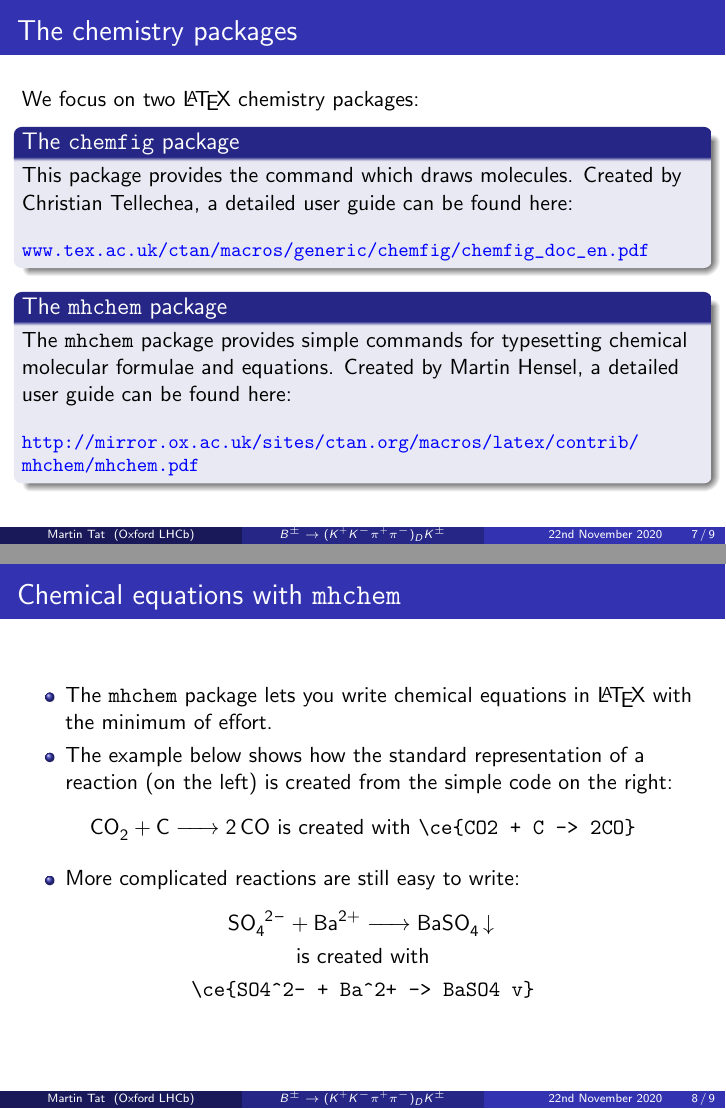
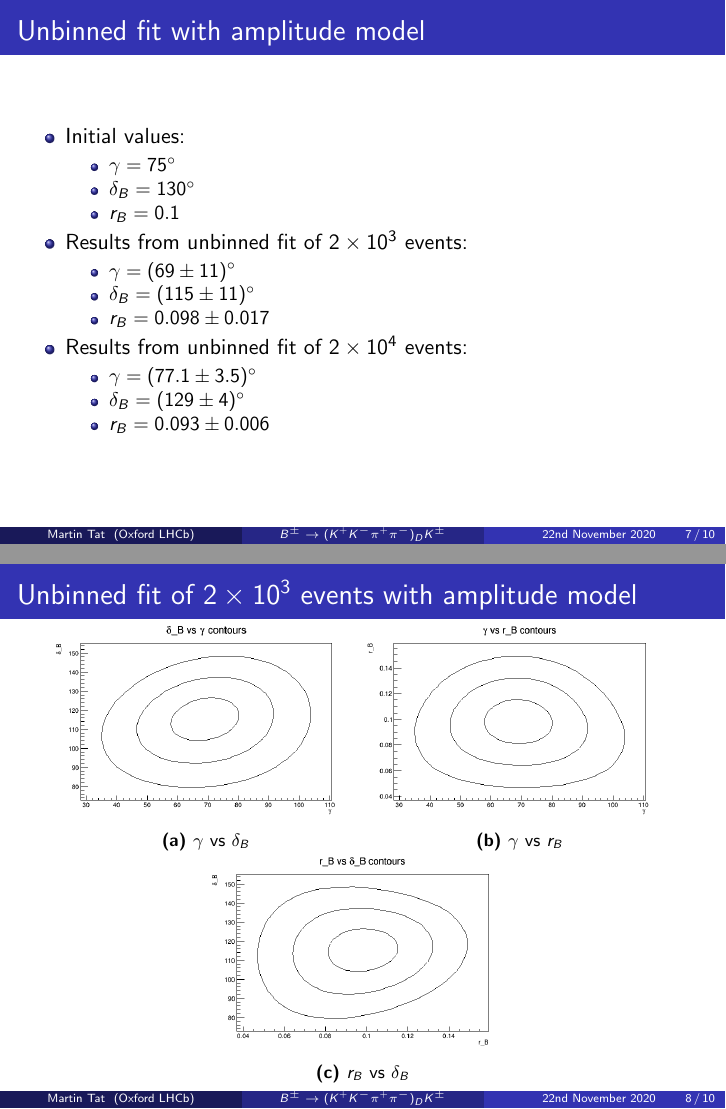
Before and after one commit to MartinDuyTat/LHCb-Presentation-23rd-November-2020, LaTeX slides (LHCbPresentation1.tex): pages 7 and 8 of 9 before the commit and pages 7 and 8 of 10 after it, joined at a grey line. The pictures show the PDF file LHCbPresentation1.pdf that the author committed with the source.

Commit message:
Added results from unbinned analysis and some slides on theory of binned analysis

```diff
--- a/LHCbPresentation1.tex
+++ b/LHCbPresentation1.tex
@@ -210,49 +210,65 @@
   \end{itemize}
 \end{frame}
 
-
-\subsection{The ch}
-\begin{frame}{The chemistry packages}
-
-We focus on two \LaTeX{} chemistry packages:
-\begin{block}{The \texttt{chemfig} package}
-This package provides the command which draws molecules. Created by Christian Tellechea, a detailed user guide can be found here:\\[0.4cm]
-\small{\url{www.tex.ac.uk/ctan/macros/generic/chemfig/chemfig_doc_en.pdf}}
-\end{block}
-\begin{block}{The \texttt{mhchem} package}
-The \texttt{mhchem} package provides simple commands for typesetting chemical molecular formulae and equations. Created by Martin Hensel, a detailed user guide can be found here:\\[0.4cm]
-\small{\url{http://mirror.ox.ac.uk/sites/ctan.org/macros/latex/contrib/mhchem/mhchem.pdf}}
-\end{block}
-
+\begin{frame}{Unbinned fit with amplitude model}
+  \begin{itemize}
+    \item{Initial values:}
+    \begin{itemize}
+      \item{$\gamma = \SI{75}{\degree}$}
+      \item{$\delta_B = \SI{130}{\degree}$}
+      \item{$r_B = \SI{0.1}{}$}
+    \end{itemize}
+    \item{Results from unbinned fit of $\SI{2e3}{}$ events:}
+    \begin{itemize}
+      \item{$\gamma = \SI{69(11)}{\degree}$}
+      \item{$\delta_B = \SI{115(11)}{\degree}$}
+      \item{$r_B = \SI{0.098(17)}{}$}
+    \end{itemize}
+    \item{Results from unbinned fit of $\SI{2e4}{}$ events:}
+    \begin{itemize}
+      \item{$\gamma = \SI{77.1(35)}{\degree}$}
+      \item{$\delta_B = \SI{129(4)}{\degree}$}
+      \item{$r_B = \SI{0.093(6)}{}$}
+    \end{itemize}
+  \end{itemize}
 \end{frame}
 
-\section{Using chemistry packages with \LaTeX{}}
-
-\subsection{Chemical equations with \texttt{mhchem}}
-
-\begin{frame}[fragile]
-\frametitle{Chemical equations with \texttt{mhchem}}
-
-\begin{itemize}
-\item The \texttt{mhchem} package lets you write chemical equations in \LaTeX{} with the minimum of effort.
-\item The example below shows how the standard representation of a reaction (on the left) is created from the simple code on the right:
-\end{itemize}
-
-\begin{center}
-\ce{CO2 + C -> 2CO} is created with \verb|\ce{CO2 + C -> 2CO}|
-\end{center}
-
-\begin{itemize}
-\item More complicated reactions are still easy to write:
-\end{itemize}
-
-\begin{center}
-\ce{SO4^2- + Ba^2+ -> BaSO4 v}\\[0.1cm]
-is created with\\[0.1cm]
-\verb|\ce{SO4^2- + Ba^2+ -> BaSO4 v}|
-\end{center}
-
+\section{Unbinned fit with amplitude model}
+\begin{frame}{Unbinned fit of $\SI{2e3}{}$ events with amplitude model}
+  \begin{figure}
+    \centering
+    \vspace{-0.2cm}
+    \begin{subfigure}{0.46\textwidth}
+      \includegraphics[width = 1.0\textwidth]{Contour_dB_vs_gamma_1K.png}
+      \caption{$\gamma$ vs $\delta_B$}
+    \end{subfigure}%
+    \begin{subfigure}{0.46\textwidth}
+      \includegraphics[width = 1.0\textwidth]{Contour_gamma_vs_rB_1K.png}
+      \caption{$\gamma$ vs $r_B$}
+    \end{subfigure}
+    \begin{subfigure}{0.46\textwidth}
+      \includegraphics[width = 1.0\textwidth]{Contour_rB_vs_dB_1K.png}
+      \caption{$r_B$ vs $\delta_B$}
+    \end{subfigure}
+  \end{figure}
 \end{frame}
 
-\section{Where to go next\dots{}}
+\begin{frame}{Unbinned fit of $\SI{2e4}{}$ events with amplitude model}
+  \begin{figure}
+    \centering
+    \vspace{-0.2cm}
+    \begin{subfigure}{0.46\textwidth}
+      \includegraphics[width = 1.0\textwidth]{Contour_dB_vs_gamma_1K.png}
+      \caption{$\gamma$ vs $\delta_B$}
+    \end{subfigure}%
+    \begin{subfigure}{0.46\textwidth}
+      \includegraphics[width = 1.0\textwidth]{Contour_gamma_vs_rB_1K.png}
+      \caption{$\gamma$ vs $r_B$}
+    \end{subfigure}
+    \begin{subfigure}{0.46\textwidth}
+      \includegraphics[width = 1.0\textwidth]{Contour_rB_vs_dB_1K.png}
+      \caption{$r_B$ vs $\delta_B$}
+    \end{subfigure}
+  \end{figure}
+\end{frame}
 
```
Also changed, not shown: Contour_dB_vs_gamma_1K.png (added), Contour_gamma_vs_rB_1K.png (added), Contour_rB_vs_dB_1K.png (added), LHCbPresentation1.pdf, xminus10K1K.png (added), xminus1K1K.png (added), xplus10K1K.png (added), xplus1K1K.png (added), yminus10K1K.png (added), yminus1K1K.png (added), yplus10K1K.png (added), yplus1K1K.png (added), LHCbPresentation1.tex (32 more changed lines).
